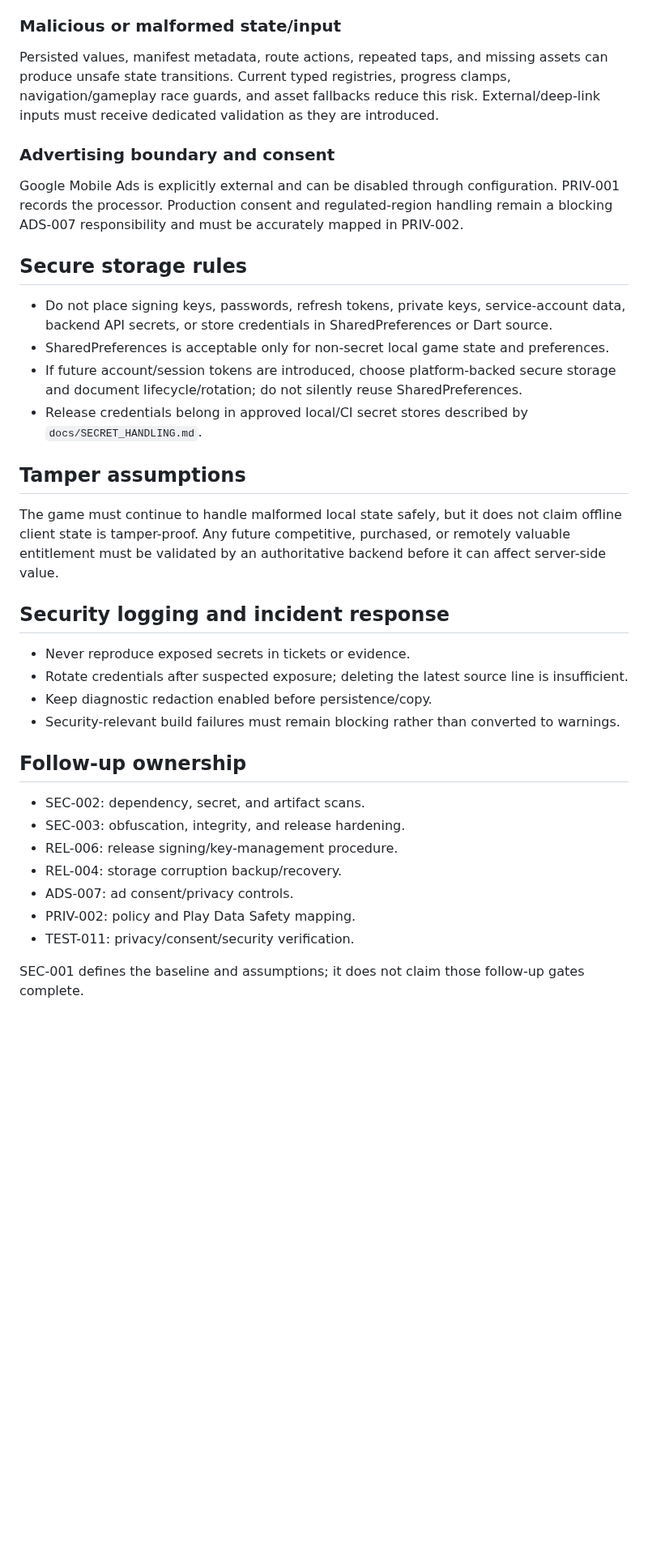
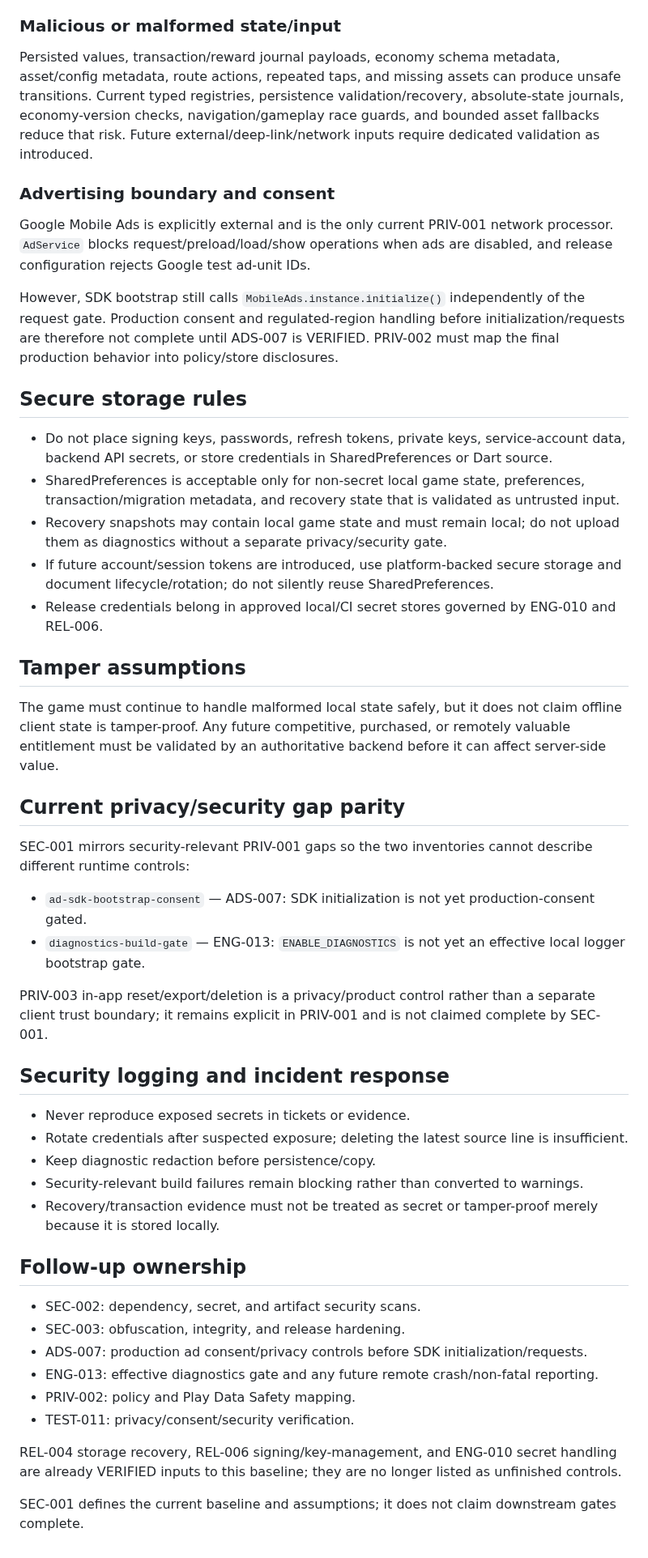
Before and after one commit to walidatiyaai2025-gif/CARGame, a Markdown page: docs/SECURITY_THREAT_MODEL.md, the part around one of its changes. Shown at 81% size. Rendered like a GitHub page; blank space fills up the shorter version.

Commit message:
docs: reconcile security baseline with current main

```diff
--- a/docs/SECURITY_THREAT_MODEL.md
+++ b/docs/SECURITY_THREAT_MODEL.md
@@ -78,38 +98,52 @@ Dependencies can introduce vulnerable code or unexpected data collection. Curren
 
 ### Malicious or malformed state/input
 
-Persisted values, manifest metadata, route actions, repeated taps, and missing assets can produce unsafe state transitions. Current typed registries, progress clamps, navigation/gameplay race guards, and asset fallbacks reduce this risk. External/deep-link inputs must receive dedicated validation as they are introduced.
+Persisted values, transaction/reward journal payloads, economy schema metadata, asset/config metadata, route actions, repeated taps, and missing assets can produce unsafe transitions. Current typed registries, persistence validation/recovery, absolute-state journals, economy-version checks, navigation/gameplay race guards, and bounded asset fallbacks reduce that risk. Future external/deep-link/network inputs require dedicated validation as introduced.
 
 ### Advertising boundary and consent
 
-Google Mobile Ads is explicitly external and can be disabled through configuration. PRIV-001 records the processor. Production consent and regulated-region handling remain a blocking ADS-007 responsibility and must be accurately mapped in PRIV-002.
+Google Mobile Ads is explicitly external and is the only current PRIV-001 network processor. `AdService` blocks request/preload/load/show operations when ads are disabled, and release configuration rejects Google test ad-unit IDs.
+
+However, SDK bootstrap still calls `MobileAds.instance.initialize()` independently of the request gate. Production consent and regulated-region handling before initialization/requests are therefore not complete until ADS-007 is VERIFIED. PRIV-002 must map the final production behavior into policy/store disclosures.
 
 ## Secure storage rules
 
 - Do not place signing keys, passwords, refresh tokens, private keys, service-account data, backend API secrets, or store credentials in SharedPreferences or Dart source.
-- SharedPreferences is acceptable only for non-secret local game state and preferences.
-- If future account/session tokens are introduced, choose platform-backed secure storage and document lifecycle/rotation; do not silently reuse SharedPreferences.
-- Release credentials belong in approved local/CI secret stores described by `docs/SECRET_HANDLING.md`.
+- SharedPreferences is acceptable only for non-secret local game state, preferences, transaction/migration metadata, and recovery state that is validated as untrusted input.
+- Recovery snapshots may contain local game state and must remain local; do not upload them as diagnostics without a separate privacy/security gate.
+- If future account/session tokens are introduced, use platform-backed secure storage and document lifecycle/rotation; do not silently reuse SharedPreferences.
+- Release credentials belong in approved local/CI secret stores governed by ENG-010 and REL-006.
 
 ## Tamper assumptions
 
 The game must continue to handle malformed local state safely, but it does not claim offline client state is tamper-proof. Any future competitive, purchased, or remotely valuable entitlement must be validated by an authoritative backend before it can affect server-side value.
 
+## Current privacy/security gap parity
+
+SEC-001 mirrors security-relevant PRIV-001 gaps so the two inventories cannot describe different runtime controls:
+
+- `ad-sdk-bootstrap-consent` — ADS-007: SDK initialization is not yet production-consent gated.
+- `diagnostics-build-gate` — ENG-013: `ENABLE_DIAGNOSTICS` is not yet an effective local logger bootstrap gate.
+
+PRIV-003 in-app reset/export/deletion is a privacy/product control rather than a separate client trust boundary; it remains explicit in PRIV-001 and is not claimed complete by SEC-001.
+
 ## Security logging and incident response
 
 - Never reproduce exposed secrets in tickets or evidence.
 - Rotate credentials after suspected exposure; deleting the latest source line is insufficient.
-- Keep diagnostic redaction enabled before persistence/copy.
-- Security-relevant build failures must remain blocking rather than converted to warnings.
+- Keep diagnostic redaction before persistence/copy.
+- Security-relevant build failures remain blocking rather than converted to warnings.
+- Recovery/transaction evidence must not be treated as secret or tamper-proof merely because it is stored locally.
 
 ## Follow-up ownership
 
-- SEC-002: dependency, secret, and artifact scans.
+- SEC-002: dependency, secret, and artifact security scans.
 - SEC-003: obfuscation, integrity, and release hardening.
-- REL-006: release signing/key-management procedure.
-- REL-004: storage corruption backup/recovery.
-- ADS-007: ad consent/privacy controls.
+- ADS-007: production ad consent/privacy controls before SDK initialization/requests.
+- ENG-013: effective diagnostics gate and any future remote crash/non-fatal reporting.
 - PRIV-002: policy and Play Data Safety mapping.
 - TEST-011: privacy/consent/security verification.
 
-SEC-001 defines the baseline and assumptions; it does not claim those follow-up gates complete.
+REL-004 storage recovery, REL-006 signing/key-management, and ENG-010 secret handling are already VERIFIED inputs to this baseline; they are no longer listed as unfinished controls.
+
+SEC-001 defines the current baseline and assumptions; it does not claim downstream gates complete.
```
Also changed, not shown: other parts of docs/SECURITY_THREAT_MODEL.md (+39 -19 lines).
